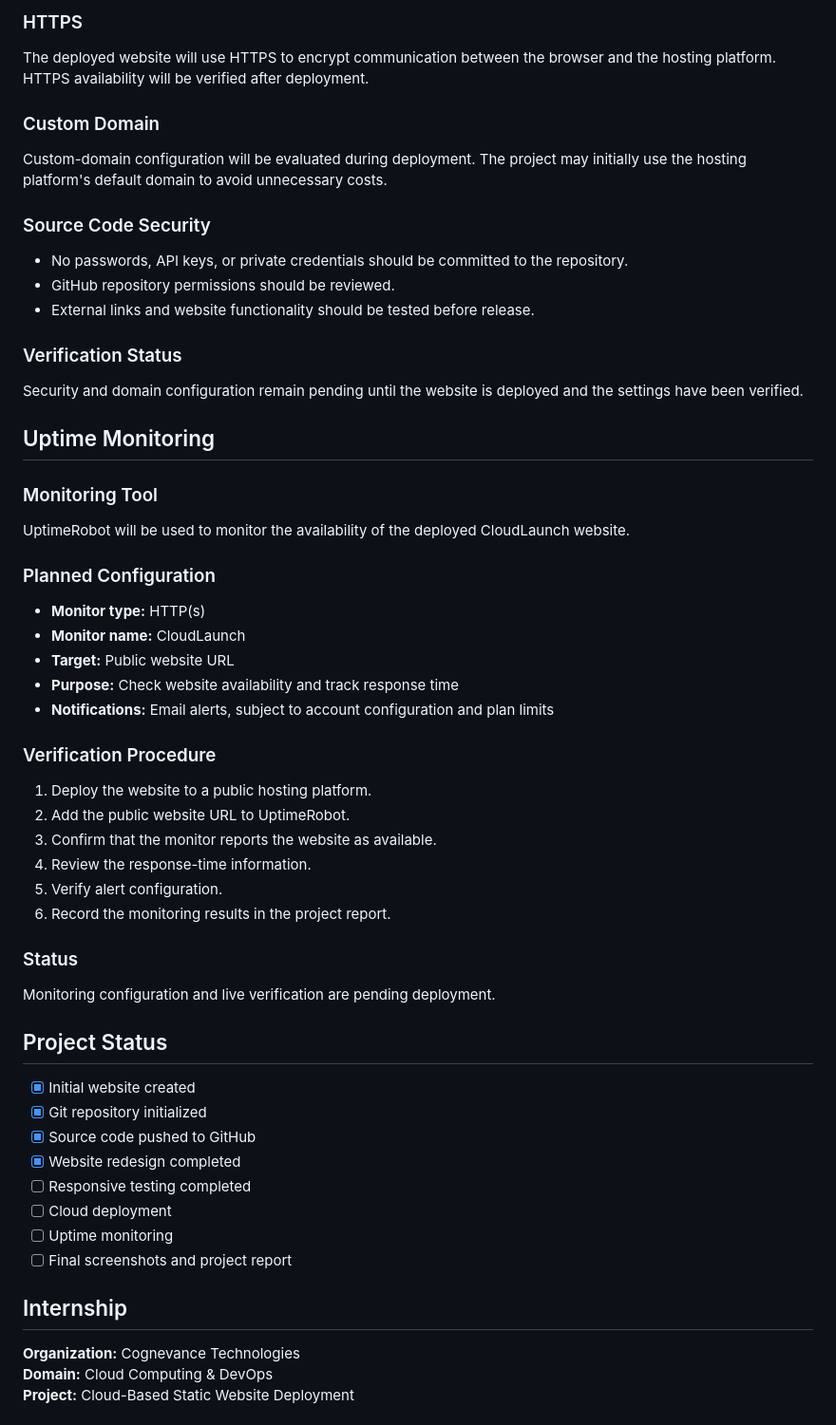
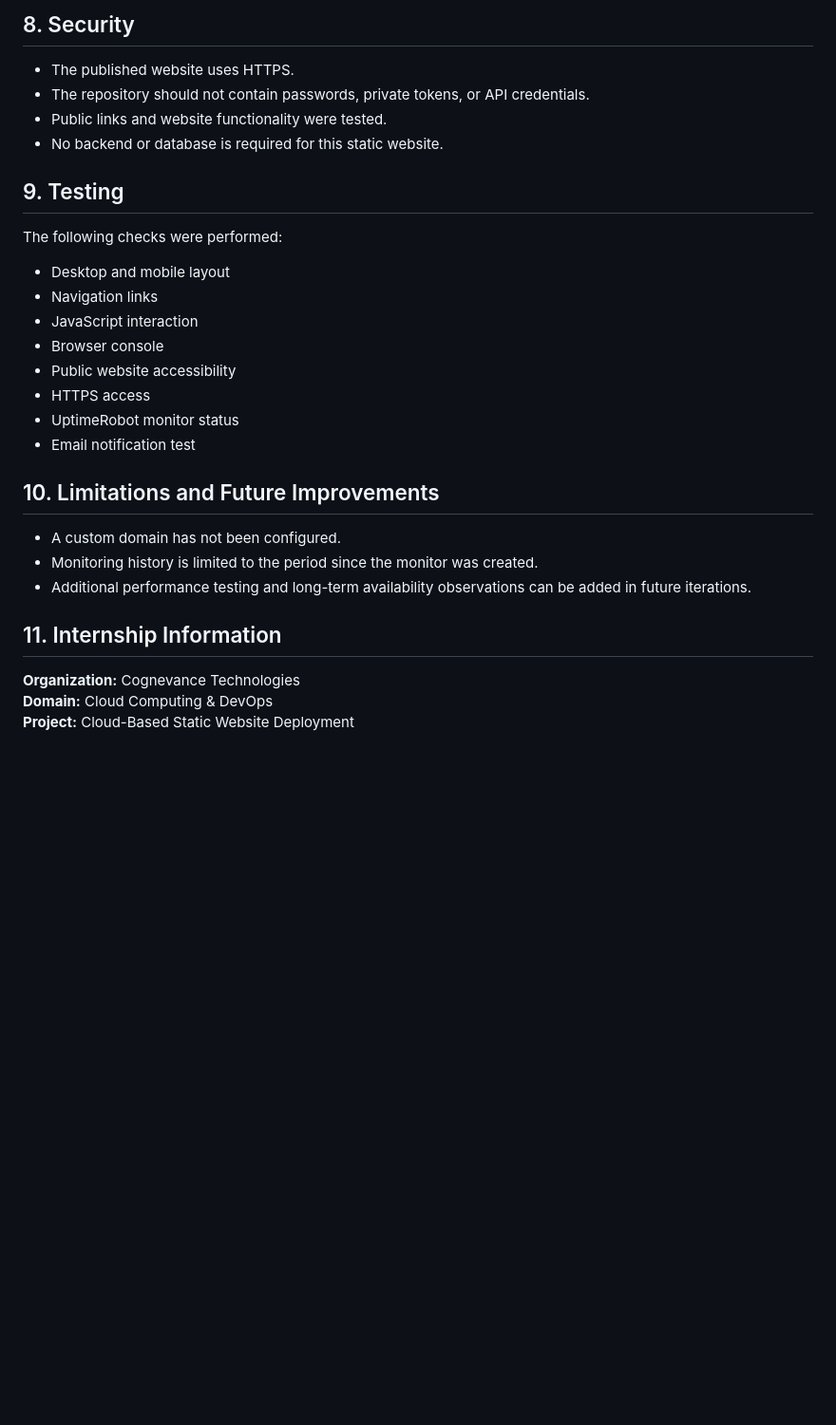
Before and after one commit to silassamuel02/cognevance_static_website, a Markdown page: README.md, the part around one of its changes. Shown at 95% size. Rendered like a GitHub page; blank space fills up the shorter version.

```diff
--- a/README.md
+++ b/README.md
@@ -75,53 +81,31 @@ HTTPS, public accessibility, and monitoring notifications will be verified after
 
-### HTTPS
-The deployed website will use HTTPS to encrypt communication between the browser and the hosting platform. HTTPS availability will be verified after deployment.
+## 8. Security
 
-### Custom Domain
-Custom-domain configuration will be evaluated during deployment. The project may initially use the hosting platform's default domain to avoid unnecessary costs.
+- The published website uses HTTPS.
+- The repository should not contain passwords, private tokens, or API credentials.
+- Public links and website functionality were tested.
+- No backend or database is required for this static website.
 
-### Source Code Security
-- No passwords, API keys, or private credentials should be committed to the repository.
-- GitHub repository permissions should be reviewed.
-- External links and website functionality should be tested before release.
+## 9. Testing
 
-### Verification Status
-Security and domain configuration remain pending until the website is deployed and the settings
-have been verified.
+The following checks were performed:
 
-## Uptime Monitoring
+- Desktop and mobile layout
+- Navigation links
+- JavaScript interaction
+- Browser console
+- Public website accessibility
+- HTTPS access
+- UptimeRobot monitor status
+- Email notification test
 
-### Monitoring Tool
-UptimeRobot will be used to monitor the availability of the deployed CloudLaunch website.
+## 10. Limitations and Future Improvements
 
-### Planned Configuration
-- **Monitor type:** HTTP(s)
-- **Monitor name:** CloudLaunch
-- **Target:** Public website URL
-- **Purpose:** Check website availability and track response time
-- **Notifications:** Email alerts, subject to account configuration and plan limits
+- A custom domain has not been configured.
+- Monitoring history is limited to the period since the monitor was created.
+- Additional performance testing and long-term availability observations can be added in future iterations.
 
-### Verification Procedure
-1. Deploy the website to a public hosting platform.
-2. Add the public website URL to UptimeRobot.
-3. Confirm that the monitor reports the website as available.
-4. Review the response-time information.
-5. Verify alert configuration.
-6. Record the monitoring results in the project report.
-
-### Status
-Monitoring configuration and live verification are pending deployment.
-## Project Status
-
-- [x] Initial website created
-- [x] Git repository initialized
-- [x] Source code pushed to GitHub
-- [x] Website redesign completed
-- [ ] Responsive testing completed
-- [ ] Cloud deployment
-- [ ] Uptime monitoring
-- [ ] Final screenshots and project report
-
-## Internship
+## 11. Internship Information
 
 **Organization:** Cognevance Technologies
 **Domain:** Cloud Computing & DevOps
```
Also changed, not shown: other parts of README.md (+38 -32 lines).
